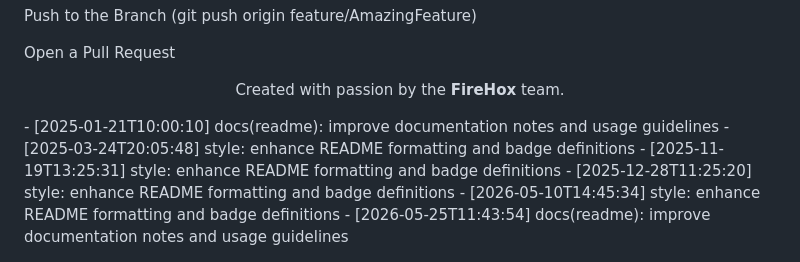
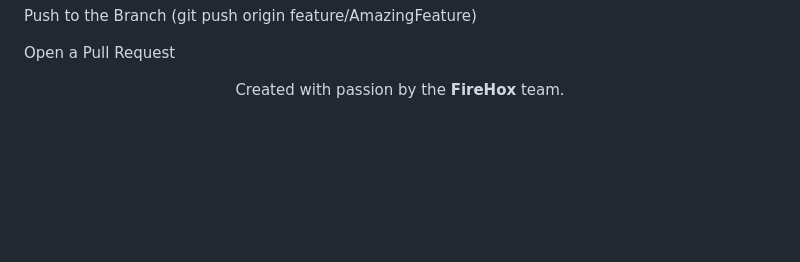
Before and after one commit to abrar225/Library-Management-System, a Markdown page: README.md, the part around the change. Rendered like a GitHub page; blank space fills up the shorter version.

Commit message:
docs(readme): update project documentation and overview

```diff
--- a/README.md
+++ b/README.md
@@ -159,9 +159,4 @@ Open a Pull Request
 <div align="center">
 <p>Created with passion by the <b>FireHox</b> team.</p>
 </div>
-- [2025-01-21T10:00:10] docs(readme): improve documentation notes and usage guidelines
-- [2025-03-24T20:05:48] style: enhance README formatting and badge definitions
-- [2025-11-19T13:25:31] style: enhance README formatting and badge definitions
-- [2025-12-28T11:25:20] style: enhance README formatting and badge definitions
-- [2026-05-10T14:45:34] style: enhance README formatting and badge definitions
-- [2026-05-25T11:43:54] docs(readme): improve documentation notes and usage guidelines
+<!-- [2024-10-11T17:46:59] docs(readme): update project documentation and overview -->
```
